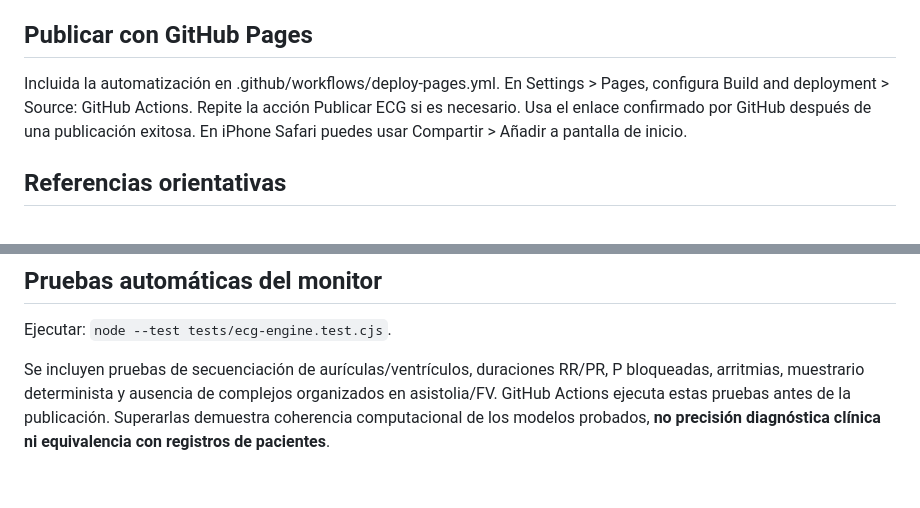
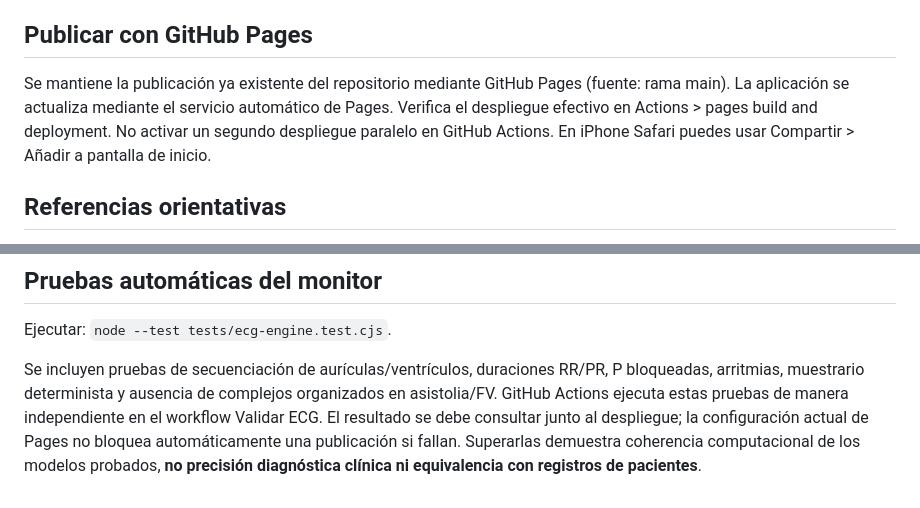
Before and after one commit to olsanju-hub/Monitor-ECG, a Markdown page: README.md, 2 parts joined by grey strips. Rendered like a GitHub page.

Commit message:
docs: clarify existing Pages auto-deploy and separate ECG regression checks

```diff
--- a/README.md
+++ b/README.md
@@ -20,7 +20,7 @@ No se incluye el PDF completo en el repositorio público por derechos de autor.
 En la carpeta del repositorio inicia un servidor HTTP estático (por ejemplo, python3 -m http.server 8080). Visita http://localhost:8080. El service worker requiere HTTPS o localhost.
 
 ## Publicar con GitHub Pages
-Incluida la automatización en .github/workflows/deploy-pages.yml. En Settings > Pages, configura Build and deployment > Source: GitHub Actions. Repite la acción Publicar ECG si es necesario. Usa el enlace confirmado por GitHub después de una publicación exitosa. En iPhone Safari puedes usar Compartir > Añadir a pantalla de inicio.
+Se mantiene la publicación ya existente del repositorio mediante GitHub Pages (fuente: rama main). La aplicación se actualiza mediante el servicio automático de Pages. Verifica el despliegue efectivo en Actions > pages build and deployment. No activar un segundo despliegue paralelo en GitHub Actions. En iPhone Safari puedes usar Compartir > Añadir a pantalla de inicio.
 
 ## Referencias orientativas
 - Sajjan M. Aprenda ECG en un Día: Un Enfoque Sistemático. Edición española 2014.
@@ -35,4 +35,4 @@ Auditar todos los apartados frente al PDF, ampliar banco de ejercicios y casos,
 
 Ejecutar: `node --test tests/ecg-engine.test.cjs`.
 
-Se incluyen pruebas de secuenciación de aurículas/ventrículos, duraciones RR/PR, P bloqueadas, arritmias, muestrario determinista y ausencia de complejos organizados en asistolia/FV. GitHub Actions ejecuta estas pruebas antes de la publicación. Superarlas demuestra coherencia computacional de los modelos probados, **no precisión diagnóstica clínica ni equivalencia con registros de pacientes**.
+Se incluyen pruebas de secuenciación de aurículas/ventrículos, duraciones RR/PR, P bloqueadas, arritmias, muestrario determinista y ausencia de complejos organizados en asistolia/FV. GitHub Actions ejecuta estas pruebas de manera independiente en el workflow Validar ECG. El resultado se debe consultar junto al despliegue; la configuración actual de Pages no bloquea automáticamente una publicación si fallan. Superarlas demuestra coherencia computacional de los modelos probados, **no precisión diagnóstica clínica ni equivalencia con registros de pacientes**.
```
